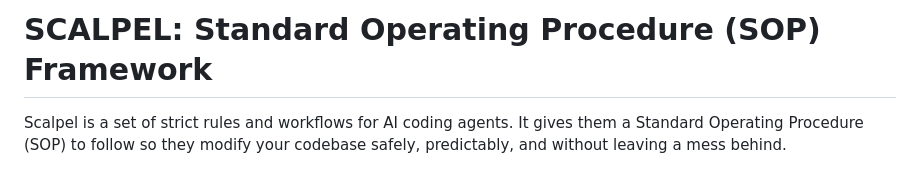
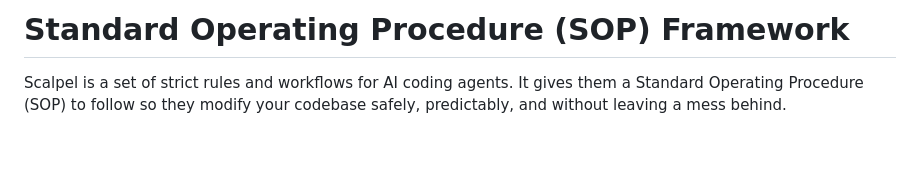
Before and after one commit to Harshil-Anuwadia/scalpel-sop, a Markdown page: README.md, the part around the change. Drawn GitHub-style; blank space fills up the shorter version.

```diff
--- a/README.md
+++ b/README.md
@@ -1,4 +1,4 @@
-# SCALPEL: Standard Operating Procedure (SOP) Framework
+# Standard Operating Procedure (SOP) Framework
 
 Scalpel is a set of strict rules and workflows for AI coding agents. It gives them a Standard Operating Procedure (SOP) to follow so they modify your codebase safely, predictably, and without leaving a mess behind.
 
```
